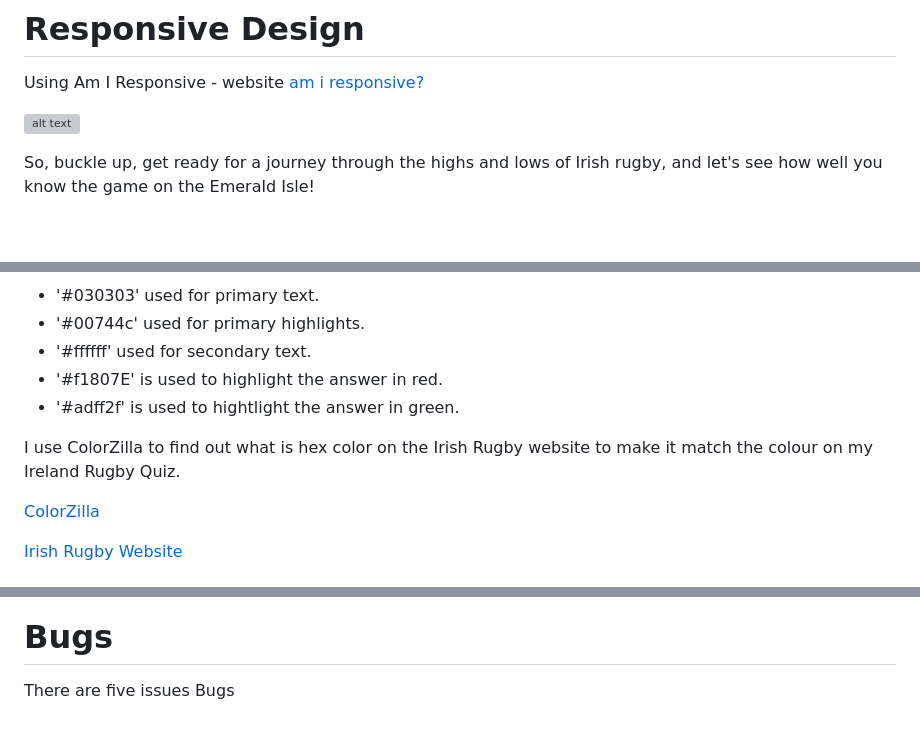
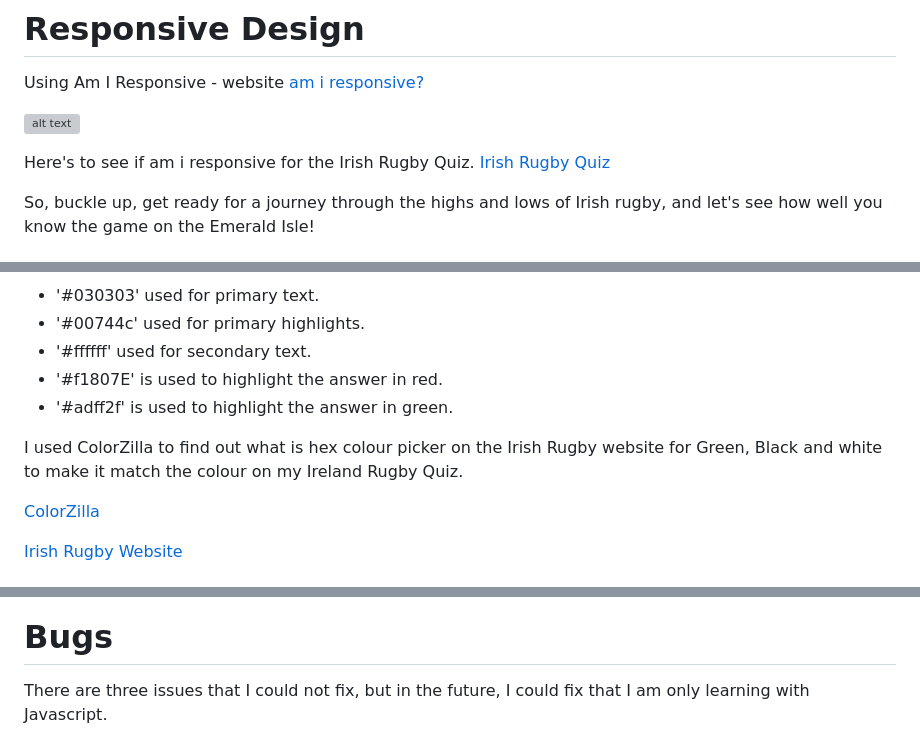
Before and after one commit to trxdave/ireland-rugby-quiz, a Markdown page: README.md, 3 parts joined by grey strips. GitHub-like rendering; blank space fills up the shorter version; grey boxes are pictures that could not be loaded.

```diff
--- a/README.md
+++ b/README.md
@@ -14,6 +14,8 @@ This quiz will cover a range of topics, including the team's achievements, iconi
 Using Am I Responsive - website [am i responsive?](https://ui.dev/amiresponsive)
 
 ![alt text](<documentation/responsive/amiresponvie.png>)
+
+Here's to see if am i responsive for the Irish Rugby Quiz. [Irish Rugby Quiz](https://ui.dev/amiresponsive?url=https://trxdave.github.io/ireland-rugby-quiz)
 
 So, buckle up, get ready for a journey through the highs and lows of Irish rugby, and let's see how well you know the game on the Emerald Isle!
 
@@ -77,9 +79,9 @@ The color chosen for this quiz was selected specifically for better readability.
 - '#00744c' used for primary highlights.
 - '#ffffff' used for secondary text.
 - '#f1807E' is used to highlight the answer in red.
-- '#adff2f' is used to hightlight the answer in green.
+- '#adff2f' is used to highlight the answer in green.
 
-I use ColorZilla to find out what is hex color on the Irish Rugby website to make it match the colour on my Ireland Rugby Quiz.
+I used ColorZilla to find out what is hex colour picker on the Irish Rugby website for Green, Black and white to make it match the colour on my Ireland Rugby Quiz.
 
 [ColorZilla](https://chromewebstore.google.com/detail/colorzilla/bhlhnicpbhignbdhedgjhgdocnmhomnp)
 
@@ -205,5 +211,5 @@ Report view question.js here - ![alt text](<documentation/jshint/question.png>)
 
 # Bugs #
 
-There are five issues Bugs
+There are three issues that I could not fix, but in the future, I could fix that I am only learning with Javascript.
 
```
Also changed, not shown: other parts of README.md (+9 -2 lines), documentation/Javascript/play again js.png (added), documentation/bug/3 bugs.png (added), documentation/bug/5-closed-bugs.png (added), documentation/bug/bug.jpg (deleted), 3 other files.
